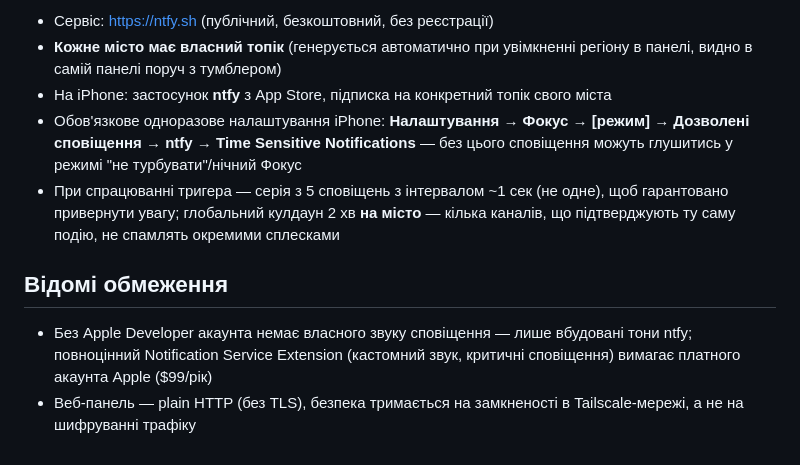
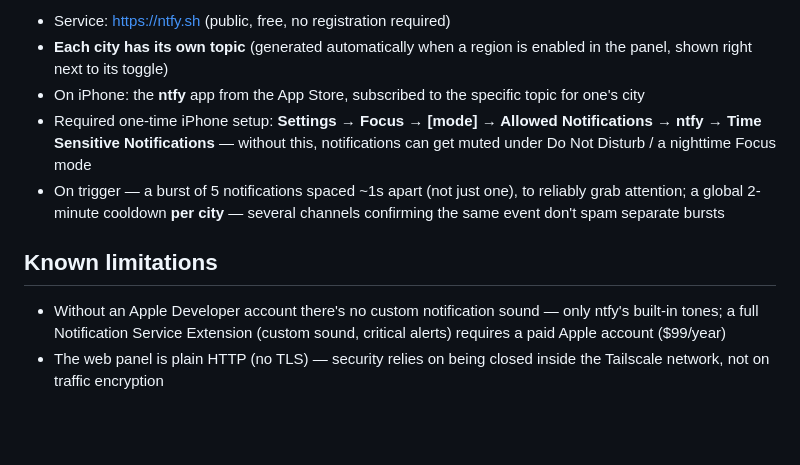
Before and after one commit to boychukmk/air-alerts-notificator, a Markdown page: OPERATIONS.md, the part around one of its changes. Rendered like a GitHub page; blank space fills up the shorter version.

```diff
--- a/OPERATIONS.md
+++ b/OPERATIONS.md
@@ -72,19 +68,20 @@
 
-- Сервіс: https://ntfy.sh (публічний, безкоштовний, без реєстрації)
-- **Кожне місто має власний топік** (генерується автоматично при увімкненні
-  регіону в панелі, видно в самій панелі поруч з тумблером)
-- На iPhone: застосунок **ntfy** з App Store, підписка на конкретний топік свого міста
-- Обов'язкове одноразове налаштування iPhone: **Налаштування → Фокус → [режим] →
-  Дозволені сповіщення → ntfy → Time Sensitive Notifications** — без цього
-  сповіщення можуть глушитись у режимі "не турбувати"/нічний Фокус
-- При спрацюванні тригера — серія з 5 сповіщень з інтервалом ~1 сек (не одне),
-  щоб гарантовано привернути увагу; глобальний кулдаун 2 хв **на місто** —
-  кілька каналів, що підтверджують ту саму подію, не спамлять окремими сплесками
+- Service: https://ntfy.sh (public, free, no registration required)
+- **Each city has its own topic** (generated automatically when a region is
+  enabled in the panel, shown right next to its toggle)
+- On iPhone: the **ntfy** app from the App Store, subscribed to the specific
+  topic for one's city
+- Required one-time iPhone setup: **Settings → Focus → [mode] →
+  Allowed Notifications → ntfy → Time Sensitive Notifications** — without this,
+  notifications can get muted under Do Not Disturb / a nighttime Focus mode
+- On trigger — a burst of 5 notifications spaced ~1s apart (not just one),
+  to reliably grab attention; a global 2-minute cooldown **per city** —
+  several channels confirming the same event don't spam separate bursts
 
-## Відомі обмеження
+## Known limitations
 
-- Без Apple Developer акаунта немає власного звуку сповіщення — лише вбудовані
-  тони ntfy; повноцінний Notification Service Extension (кастомний звук,
-  критичні сповіщення) вимагає платного акаунта Apple ($99/рік)
-- Веб-панель — plain HTTP (без TLS), безпека тримається на замкненості в
-  Tailscale-мережі, а не на шифруванні трафіку
+- Without an Apple Developer account there's no custom notification sound —
+  only ntfy's built-in tones; a full Notification Service Extension (custom
+  sound, critical alerts) requires a paid Apple account ($99/year)
+- The web panel is plain HTTP (no TLS) — security relies on being closed
+  inside the Tailscale network, not on traffic encryption
```
Also changed, not shown: other parts of OPERATIONS.md (+50 -54 lines), README.md (+1 -2 lines).
